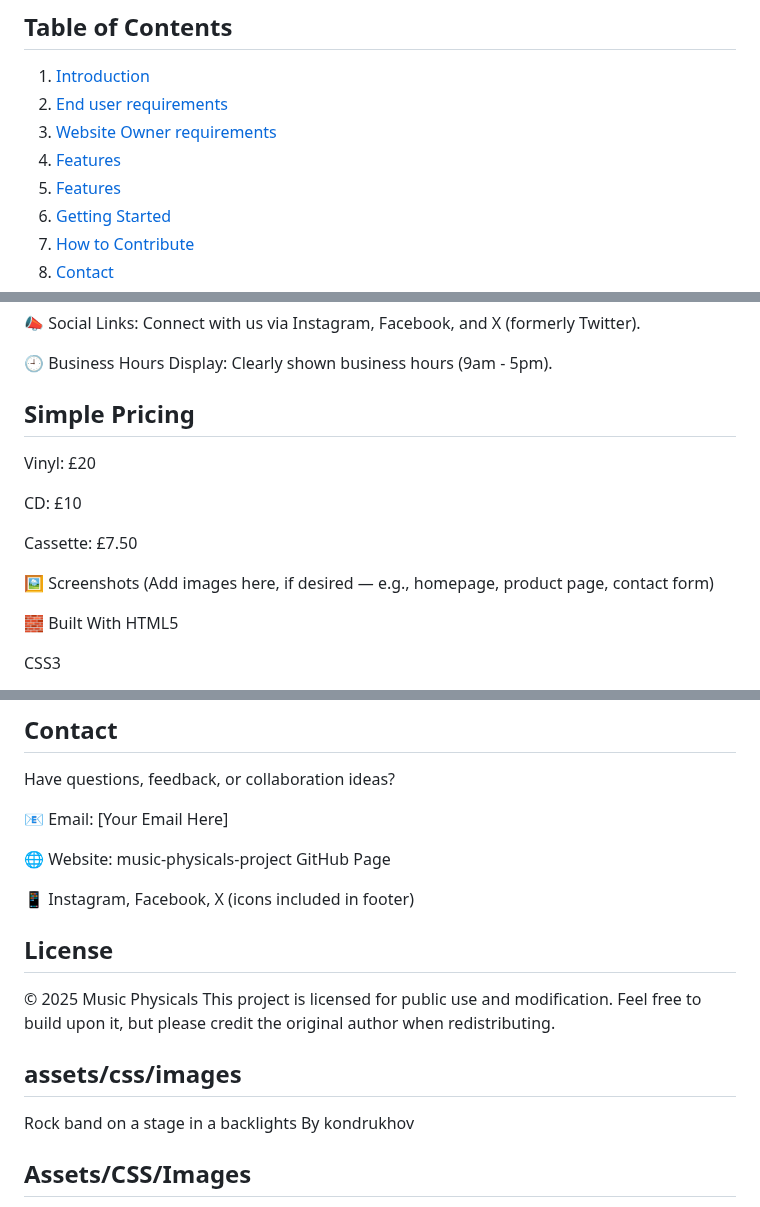
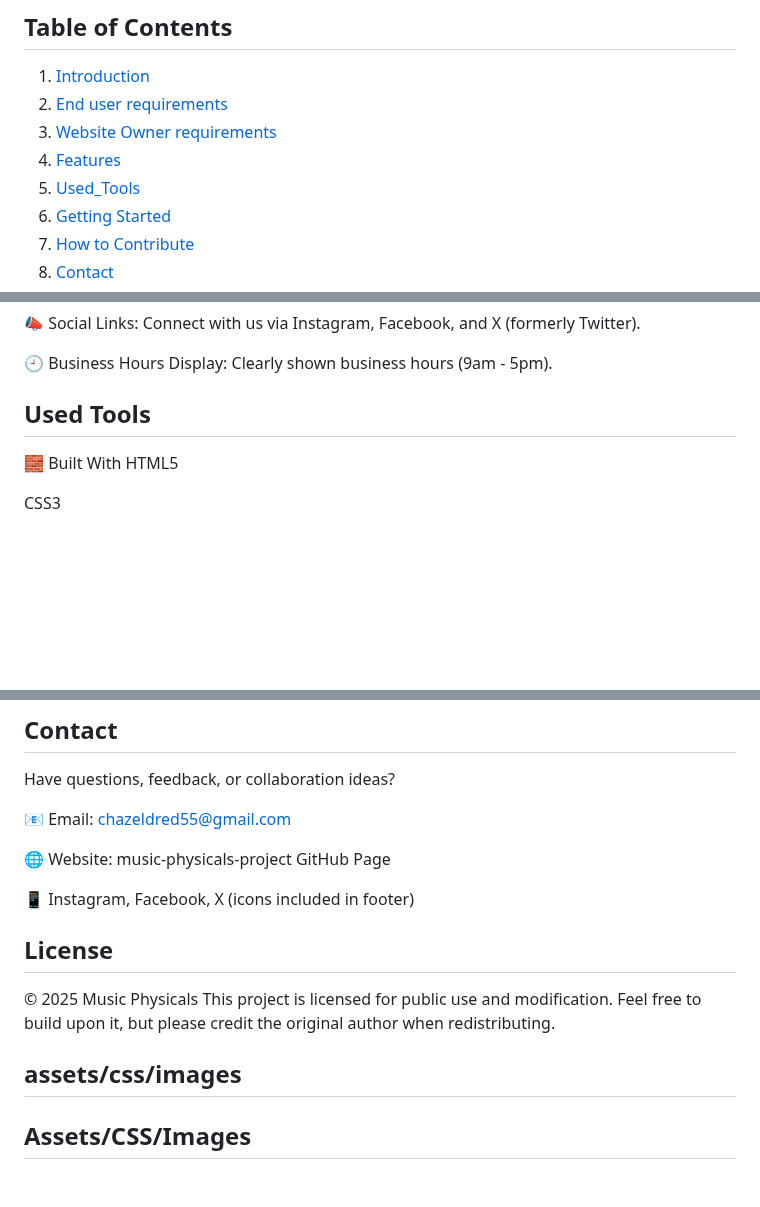
Before and after one commit to Coolafdood/music-physicals-project, a Markdown page: README.md, 3 parts joined by grey strips. GitHub-like rendering; blank space fills up the shorter version.

```diff
--- a/README.md
+++ b/README.md
@@ -8,7 +8,7 @@ Welcome to Music Physicals, where you can indulge in your interests in different
 2. [End user requirements](#end-user-requirements)
 3. [Website Owner requirements](#website-owner-requirements)
 4. [Features](#features)
-5. [Features](#features)
+5. [Used_Tools](#used-tools)
 6. [Getting Started](#getting-started)
 7. [How to Contribute](#how-to-contribute)
 8. [Contact](#contact)
@@ -92,16 +93,8 @@ As a music store owner this will:
 
 🕘 Business Hours Display: Clearly shown business hours (9am - 5pm).
 
-## Simple Pricing
+## Used Tools
 
-Vinyl: £20
-
-CD: £10
-
-Cassette: £7.50
-
-🖼️ Screenshots
-(Add images here, if desired — e.g., homepage, product page, contact form)
 
 🧱 Built With
 HTML5
@@ -139,7 +132,7 @@ Please fork the repo, make your changes, and open a pull request.
 
 Have questions, feedback, or collaboration ideas?
 
-📧 Email: [Your Email Here]
+📧 Email: chazeldred55@gmail.com
 
 🌐 Website: music-physicals-project GitHub Page
 
@@ -152,8 +145,7 @@ This project is licensed for public use and modification. Feel free to build upo
 
 ## assets/css/images
 
-Rock band on a stage in a backlights
-By kondrukhov
+
 
 ## Assets/CSS/Images
 
```
Also changed, not shown: other parts of README.md (+1 -0 lines).
